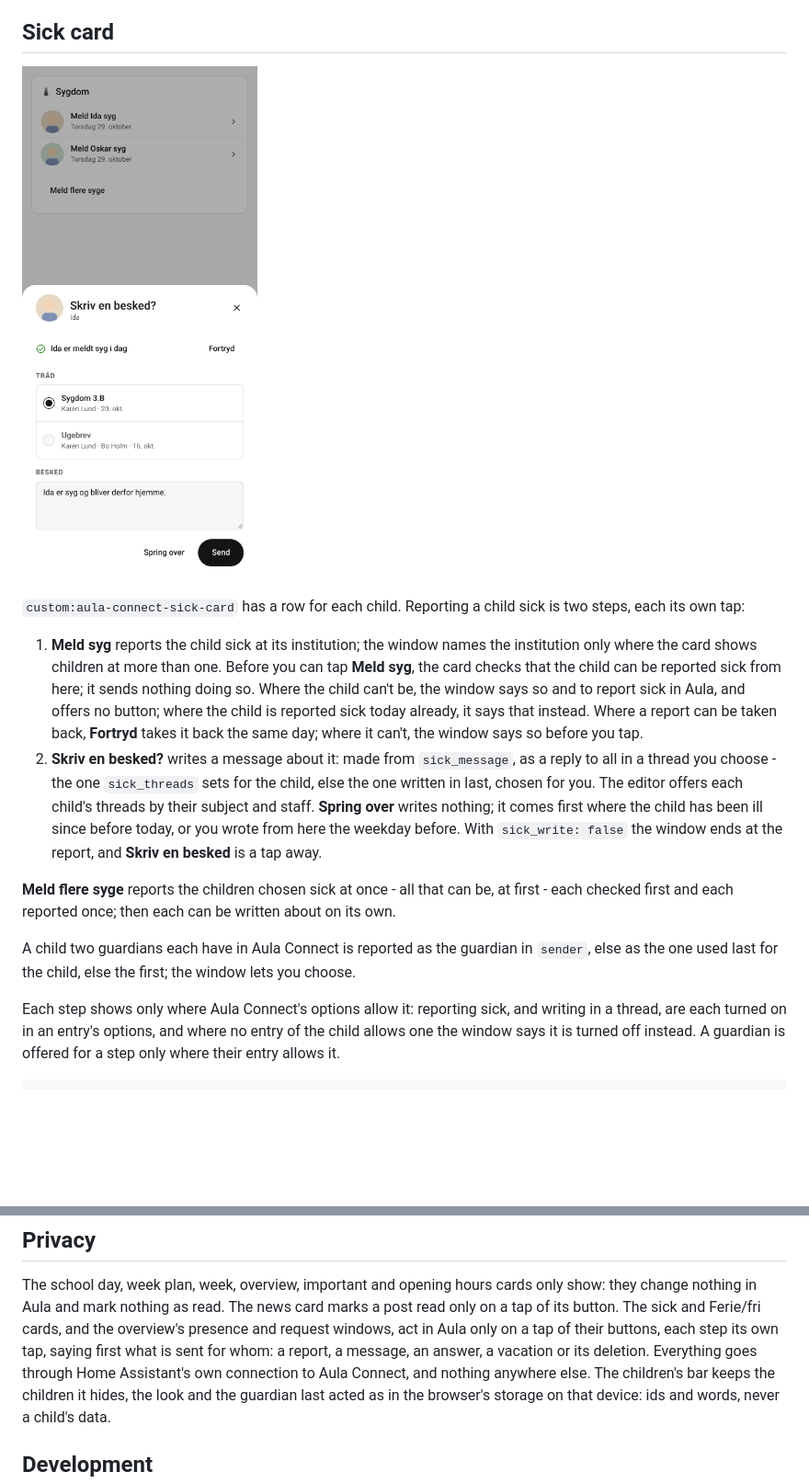
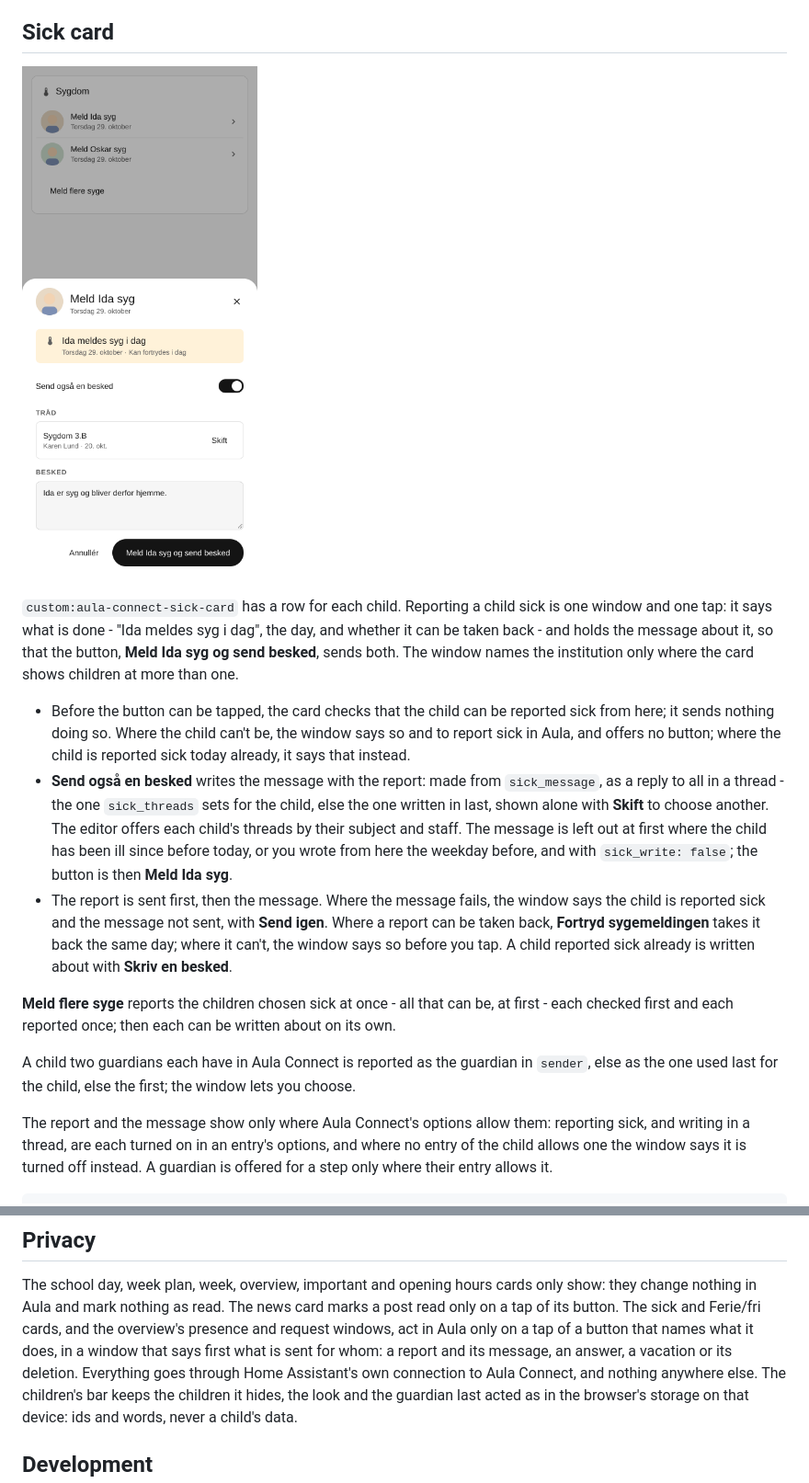
Before and after one commit to HairingX/ha_aula_connect_card, a Markdown page: README.md, 2 parts joined by grey strips. Shown at 92% size. Drawn GitHub-style; pictures changed too: docs/sick-thu-1000-380-light-blue-da-2child-form.png (added), docs/sick-thu-1000-380-light-blue-da-2child-step-2.png (deleted); blank space fills up the shorter version.

```diff
--- a/README.md
+++ b/README.md
@@ -391,24 +391,27 @@ day, for Monday this week to Sunday next week.
 
 ## Sick card
 
-![Writing a message](docs/sick-thu-1000-380-light-blue-da-2child-step-2.png)
+![Reporting sick, with a message](docs/sick-thu-1000-380-light-blue-da-2child-form.png)
 
-`custom:aula-connect-sick-card` has a row for each child. Reporting a child sick is two steps,
-each its own tap:
+`custom:aula-connect-sick-card` has a row for each child. Reporting a child sick is one window
+and one tap: it says what is done - "Ida meldes syg i dag", the day, and whether it can be taken
+back - and holds the message about it, so that the button, **Meld Ida syg og send besked**, sends
+both. The window names the institution only where the card shows children at more than one.
 
-1. **Meld syg** reports the child sick at its institution; the window names the institution only
-   where the card shows children at more than one. Before you can tap
-   **Meld syg**, the card checks that the child can be reported sick from here; it sends nothing
-   doing so. Where the child can't be, the window says so and to report sick in Aula, and offers
-   no button; where the child is reported sick today already, it says that instead. Where a
-   report can be taken back, **Fortryd** takes it back the same day; where it can't, the window
-   says so before you tap.
-2. **Skriv en besked?** writes a message about it: made from `sick_message`, as a reply to all in
-   a thread you choose - the one `sick_threads` sets for the child, else the one written in last,
-   chosen for you. The editor offers each child's threads by their subject and staff.
-   **Spring over** writes nothing; it comes first where the child has been ill since before
-   today, or you wrote from here the weekday before. With `sick_write: false` the window ends at
-   the report, and **Skriv en besked** is a tap away.
+- Before the button can be tapped, the card checks that the child can be reported sick from here;
+  it sends nothing doing so. Where the child can't be, the window says so and to report sick in
+  Aula, and offers no button; where the child is reported sick today already, it says that
+  instead.
+- **Send også en besked** writes the message with the report: made from `sick_message`, as a
+  reply to all in a thread - the one `sick_threads` sets for the child, else the one written in
+  last, shown alone with **Skift** to choose another. The editor offers each child's threads by
+  their subject and staff. The message is left out at first where the child has been ill since
+  before today, or you wrote from here the weekday before, and with `sick_write: false`; the
+  button is then **Meld Ida syg**.
+- The report is sent first, then the message. Where the message fails, the window says the child
+  is reported sick and the message not sent, with **Send igen**. Where a report can be taken back,
+  **Fortryd sygemeldingen** takes it back the same day; where it can't, the window says so before
+  you tap. A child reported sick already is written about with **Skriv en besked**.
 
 **Meld flere syge** reports the children chosen sick at once - all that can be, at first - each
 checked first and each reported once; then each can be written about on its own.
@@ -416,7 +419,7 @@ checked first and each reported once; then each can be written about on its own.
 A child two guardians each have in Aula Connect is reported as the guardian in `sender`, else as
 the one used last for the child, else the first; the window lets you choose.
 
-Each step shows only where Aula Connect's options allow it: reporting sick, and writing in a
+The report and the message show only where Aula Connect's options allow them: reporting sick, and writing in a
 thread, are each turned on in an entry's options, and where no entry of the child allows one the
 window says it is turned off instead. A guardian is offered for a step only where their entry
 allows it.
@@ -690,8 +693,8 @@ holds the day, each child's hours and what each child is to bring.
 The school day, week plan, week, overview, important and opening hours cards only show: they
 change nothing in Aula and mark nothing as read. The news card marks a post read only on a tap of
 its button. The sick and Ferie/fri cards, and the overview's presence and
-request windows, act in Aula only on a tap of their buttons, each step its own tap, saying first
-what is sent for whom: a report, a message, an answer, a vacation or its deletion. Everything goes through Home Assistant's own
+request windows, act in Aula only on a tap of a button that names what it does, in a window that
+says first what is sent for whom: a report and its message, an answer, a vacation or its deletion. Everything goes through Home Assistant's own
 connection to Aula Connect, and nothing anywhere else. The children's bar keeps the children it
 hides, the look and the guardian last acted as in the browser's storage on that device: ids and
 words, never a child's data.
```
Also changed, not shown: CLAUDE.md (+5 -3 lines), 6 other files.
